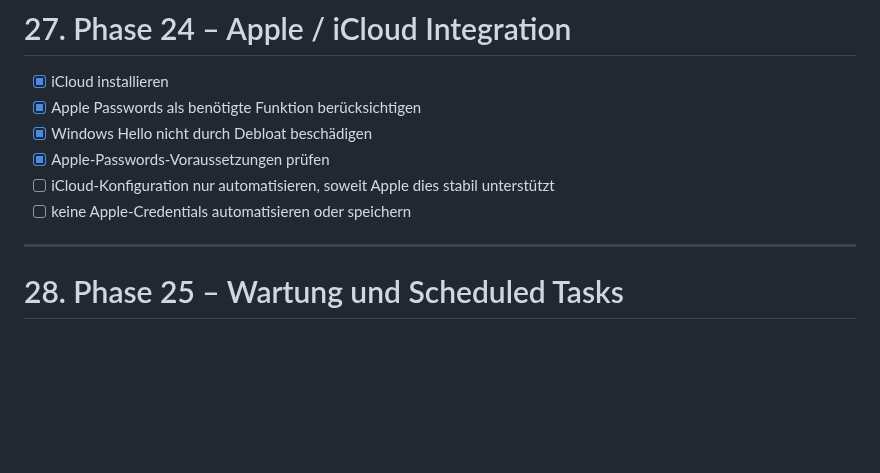
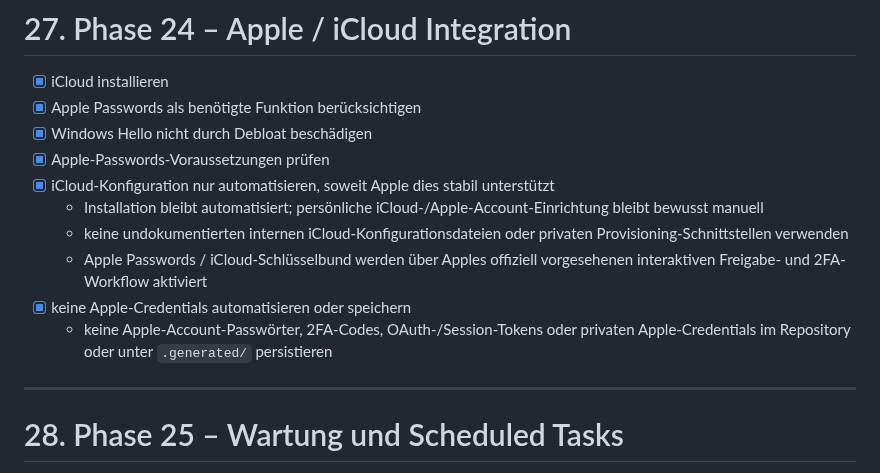
Before and after one commit to jayzone91/windows-setup, a Markdown page: roadmap.md, the part around the change. GitHub-like rendering; blank space fills up the shorter version.

Commit message:
docs: complete iCloud configuration policy

```diff
--- a/roadmap.md
+++ b/roadmap.md
@@ -1582,8 +1582,12 @@ Praktisch bestätigt wurde der vollständige Ablauf mit Steam, Epic Games Launch
 - [x] Apple Passwords als benötigte Funktion berücksichtigen
 - [x] Windows Hello nicht durch Debloat beschädigen
 - [x] Apple-Passwords-Voraussetzungen prüfen
-- [ ] iCloud-Konfiguration nur automatisieren, soweit Apple dies stabil unterstützt
-- [ ] keine Apple-Credentials automatisieren oder speichern
+- [x] iCloud-Konfiguration nur automatisieren, soweit Apple dies stabil unterstützt
+  - Installation bleibt automatisiert; persönliche iCloud-/Apple-Account-Einrichtung bleibt bewusst manuell
+  - keine undokumentierten internen iCloud-Konfigurationsdateien oder privaten Provisioning-Schnittstellen verwenden
+  - Apple Passwords / iCloud-Schlüsselbund werden über Apples offiziell vorgesehenen interaktiven Freigabe- und 2FA-Workflow aktiviert
+- [x] keine Apple-Credentials automatisieren oder speichern
+  - keine Apple-Account-Passwörter, 2FA-Codes, OAuth-/Session-Tokens oder privaten Apple-Credentials im Repository oder unter `.generated/` persistieren
 
 ---
 
```
